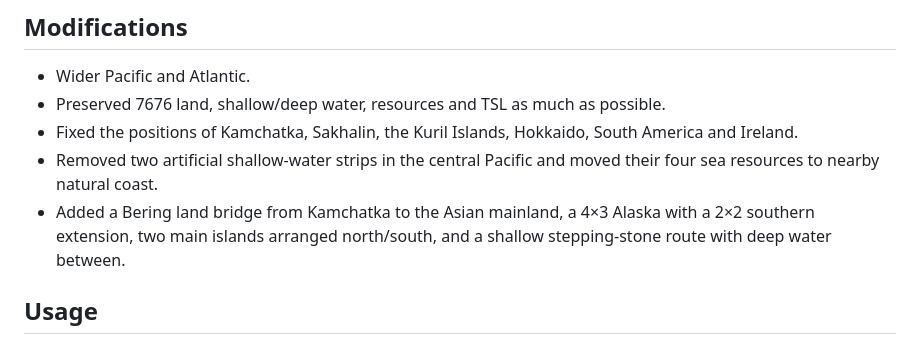
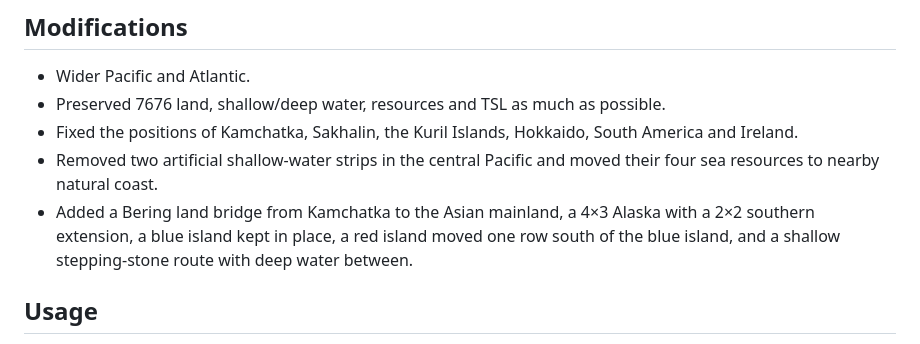
Before and after one commit to noly330/noly-civ6, a Markdown page: NOTICE.md, the part around the change. GitHub-like rendering.

```diff
--- a/NOTICE.md
+++ b/NOTICE.md
@@ -14,7 +14,7 @@ This repository contains **NolyWorldMap**, a modified TSL world map for Civiliza
 - Preserved 7676 land, shallow/deep water, resources and TSL as much as possible.
 - Fixed the positions of Kamchatka, Sakhalin, the Kuril Islands, Hokkaido, South America and Ireland.
 - Removed two artificial shallow-water strips in the central Pacific and moved their four sea resources to nearby natural coast.
-- Added a Bering land bridge from Kamchatka to the Asian mainland, a 4×3 Alaska with a 2×2 southern extension, two main islands arranged north/south, and a shallow stepping-stone route with deep water between.
+- Added a Bering land bridge from Kamchatka to the Asian mainland, a 4×3 Alaska with a 2×2 southern extension, a blue island kept in place, a red island moved one row south of the blue island, and a shallow stepping-stone route with deep water between.
 
 ## Usage
 
```
Also changed, not shown: README.md (+5 -4 lines), preview.png, 1 other file.
